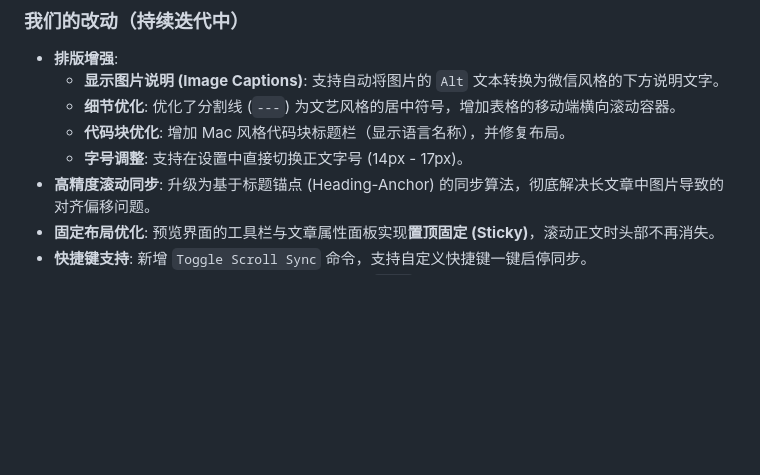
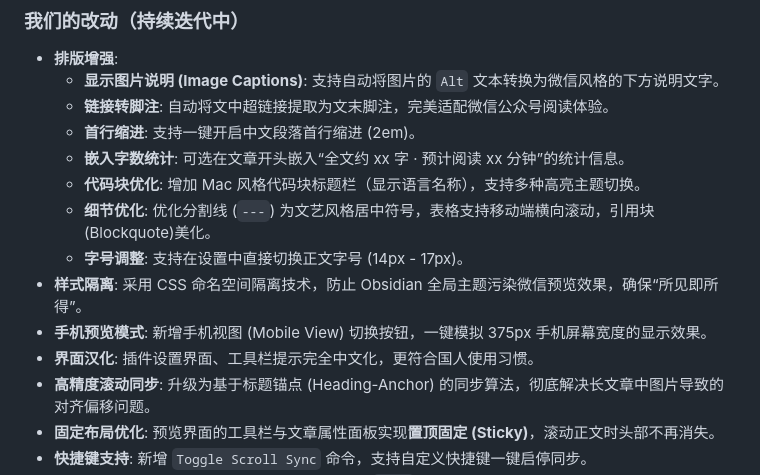
Before and after one commit to hwdemtv/smart-mp, a Markdown page: README.md, the part around the change. Rendered like a GitHub page; blank space fills up the shorter version.

Commit message:
docs: Update README changelog with all recent features

```diff
--- a/README.md
+++ b/README.md
@@ -10,9 +10,15 @@
 ### 我们的改动（持续迭代中）
 - **排版增强**:
     - **显示图片说明 (Image Captions)**: 支持自动将图片的 `Alt` 文本转换为微信风格的下方说明文字。
-    - **细节优化**: 优化了分割线 (`---`) 为文艺风格的居中符号，增加表格的移动端横向滚动容器。
-    - **代码块优化**: 增加 Mac 风格代码块标题栏（显示语言名称），并修复布局。
+    - **链接转脚注**: 自动将文中超链接提取为文末脚注，完美适配微信公众号阅读体验。
+    - **首行缩进**: 支持一键开启中文段落首行缩进 (2em)。
+    - **嵌入字数统计**: 可选在文章开头嵌入“全文约 xx 字 · 预计阅读 xx 分钟”的统计信息。
+    - **代码块优化**: 增加 Mac 风格代码块标题栏（显示语言名称），支持多种高亮主题切换。
+    - **细节优化**: 优化分割线 (`---`) 为文艺风格居中符号，表格支持移动端横向滚动，引用块(Blockquote)美化。
     - **字号调整**: 支持在设置中直接切换正文字号 (14px - 17px)。
+- **样式隔离**: 采用 CSS 命名空间隔离技术，防止 Obsidian 全局主题污染微信预览效果，确保“所见即所得”。
+- **手机预览模式**: 新增手机视图 (Mobile View) 切换按钮，一键模拟 375px 手机屏幕宽度的显示效果。
+- **界面汉化**: 插件设置界面、工具栏提示完全中文化，更符合国人使用习惯。
 - **高精度滚动同步**: 升级为基于标题锚点 (Heading-Anchor) 的同步算法，彻底解决长文章中图片导致的对齐偏移问题。
 - **固定布局优化**: 预览界面的工具栏与文章属性面板实现**置顶固定 (Sticky)**，滚动正文时头部不再消失。
 - **快捷键支持**: 新增 `Toggle Scroll Sync` 命令，支持自定义快捷键一键启停同步。
```
